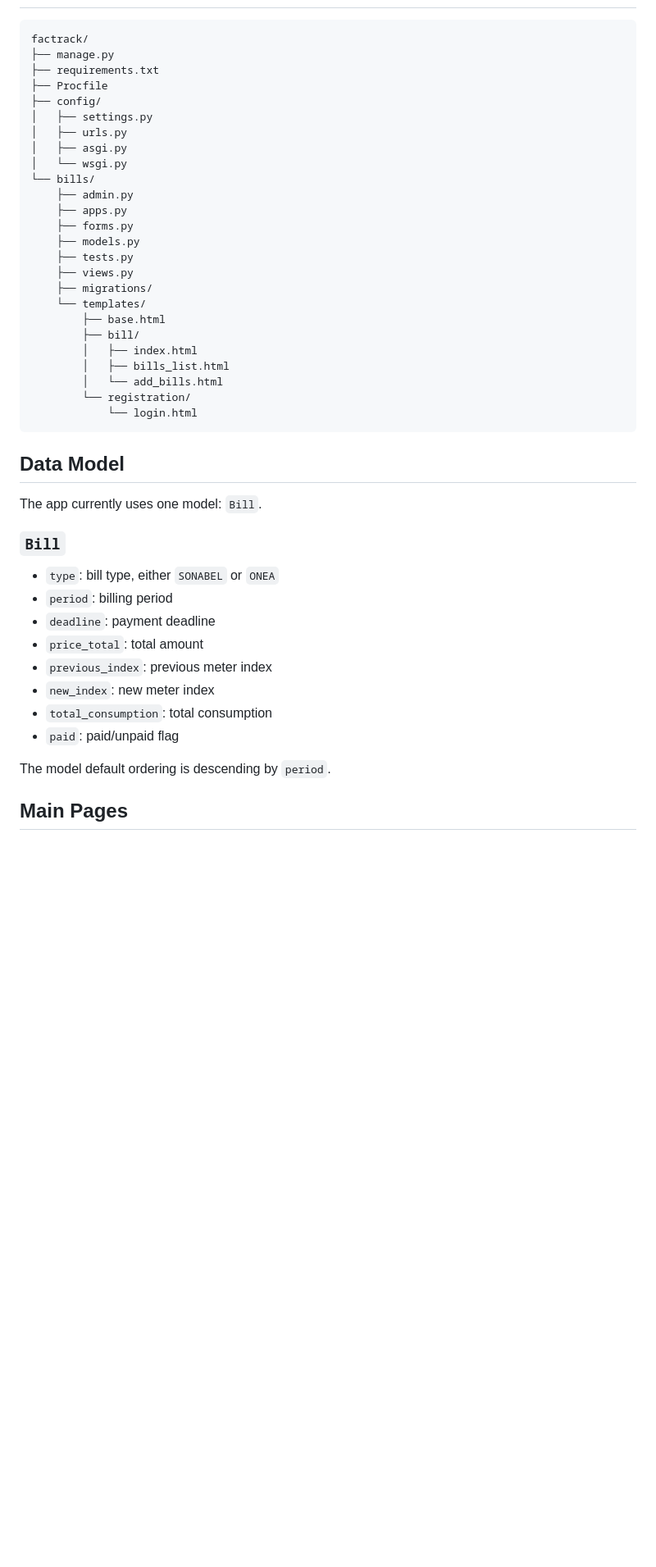
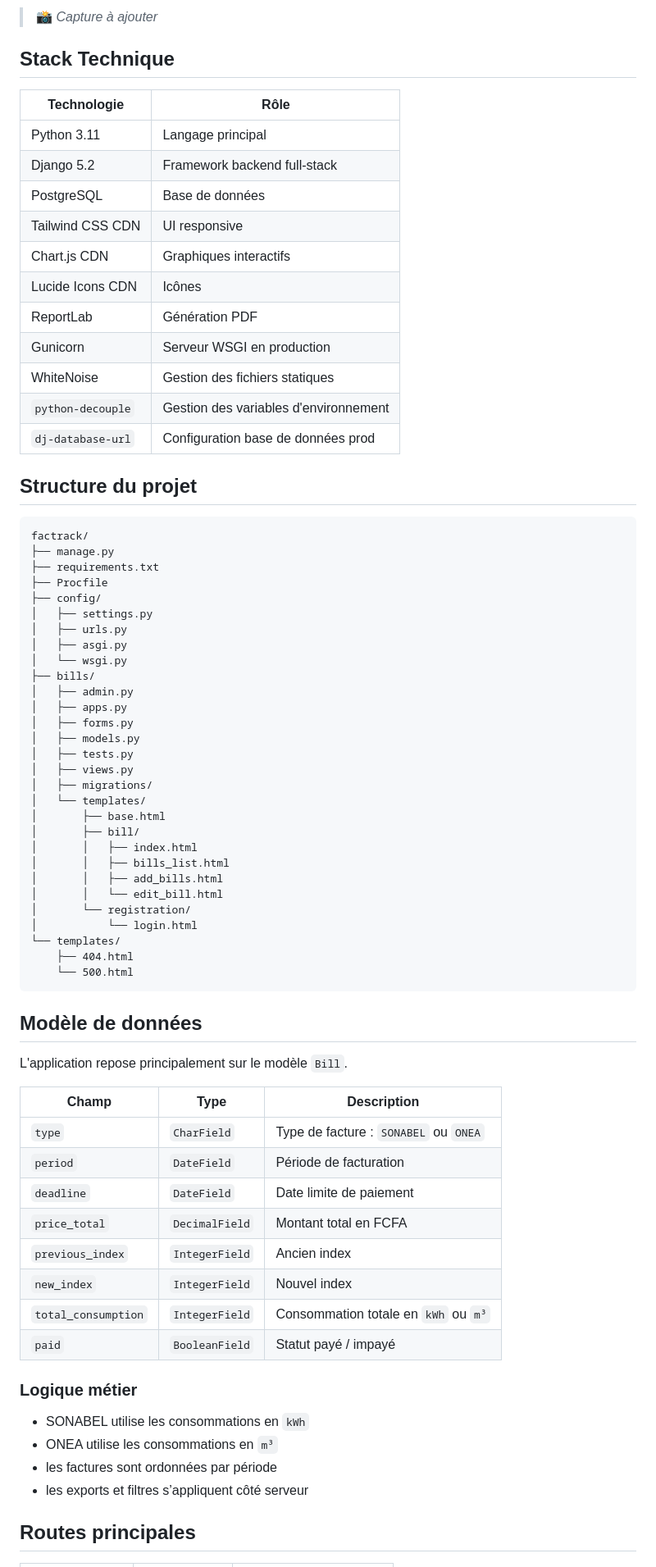
Before and after one commit to Kyrokx/FacTrack, a Markdown page: README.md, the part around one of its changes. Shown at 82% size. GitHub-like rendering; blank space fills up the shorter version.

Commit message:
feat: update README with enhanced features and project structure, including detailed functionalities and deployment instructions

````diff
--- a/README.md
+++ b/README.md
@@ -43,3 +57,22 @@ The app lets you:
+> 📸 *Capture à ajouter*
+
+## Stack Technique
+
+| Technologie | Rôle |
+|---|---|
+| Python 3.11 | Langage principal |
+| Django 5.2 | Framework backend full-stack |
+| PostgreSQL | Base de données |
+| Tailwind CSS CDN | UI responsive |
+| Chart.js CDN | Graphiques interactifs |
+| Lucide Icons CDN | Icônes |
+| ReportLab | Génération PDF |
+| Gunicorn | Serveur WSGI en production |
+| WhiteNoise | Gestion des fichiers statiques |
+| `python-decouple` | Gestion des variables d'environnement |
+| `dj-database-url` | Configuration base de données prod |
+
+## Structure du projet
 
 ```text
 factrack/
@@ -51,40 +84,49 @@ factrack/
 │   ├── urls.py
 │   ├── asgi.py
 │   └── wsgi.py
-└── bills/
-    ├── admin.py
-    ├── apps.py
-    ├── forms.py
-    ├── models.py
-    ├── tests.py
-    ├── views.py
-    ├── migrations/
-    └── templates/
-        ├── base.html
-        ├── bill/
-        │   ├── index.html
-        │   ├── bills_list.html
-        │   └── add_bills.html
-        └── registration/
-            └── login.html
+├── bills/
+│   ├── admin.py
+│   ├── apps.py
+│   ├── forms.py
+│   ├── models.py
+│   ├── tests.py
+│   ├── views.py
+│   ├── migrations/
+│   └── templates/
+│       ├── base.html
+│       ├── bill/
+│       │   ├── index.html
+│       │   ├── bills_list.html
+│       │   ├── add_bills.html
+│       │   └── edit_bill.html
+│       └── registration/
+│           └── login.html
+└── templates/
+    ├── 404.html
+    └── 500.html
 ```
 
-## Data Model
+## Modèle de données
 
-The app currently uses one model: `Bill`.
+L'application repose principalement sur le modèle `Bill`.
 
-### `Bill`
+| Champ | Type | Description |
+|---|---|---|
+| `type` | `CharField` | Type de facture : `SONABEL` ou `ONEA` |
+| `period` | `DateField` | Période de facturation |
+| `deadline` | `DateField` | Date limite de paiement |
+| `price_total` | `DecimalField` | Montant total en FCFA |
+| `previous_index` | `IntegerField` | Ancien index |
+| `new_index` | `IntegerField` | Nouvel index |
+| `total_consumption` | `IntegerField` | Consommation totale en `kWh` ou `m³` |
+| `paid` | `BooleanField` | Statut payé / impayé |
 
-- `type`: bill type, either `SONABEL` or `ONEA`
-- `period`: billing period
-- `deadline`: payment deadline
-- `price_total`: total amount
-- `previous_index`: previous meter index
-- `new_index`: new meter index
-- `total_consumption`: total consumption
-- `paid`: paid/unpaid flag
+### Logique métier
 
-The model default ordering is descending by `period`.
+- SONABEL utilise les consommations en `kWh`
+- ONEA utilise les consommations en `m³`
+- les factures sont ordonnées par période
+- les exports et filtres s’appliquent côté serveur
 
-## Main Pages
+## Routes principales
 
````
Also changed, not shown: other parts of README.md (+179 -122 lines).
